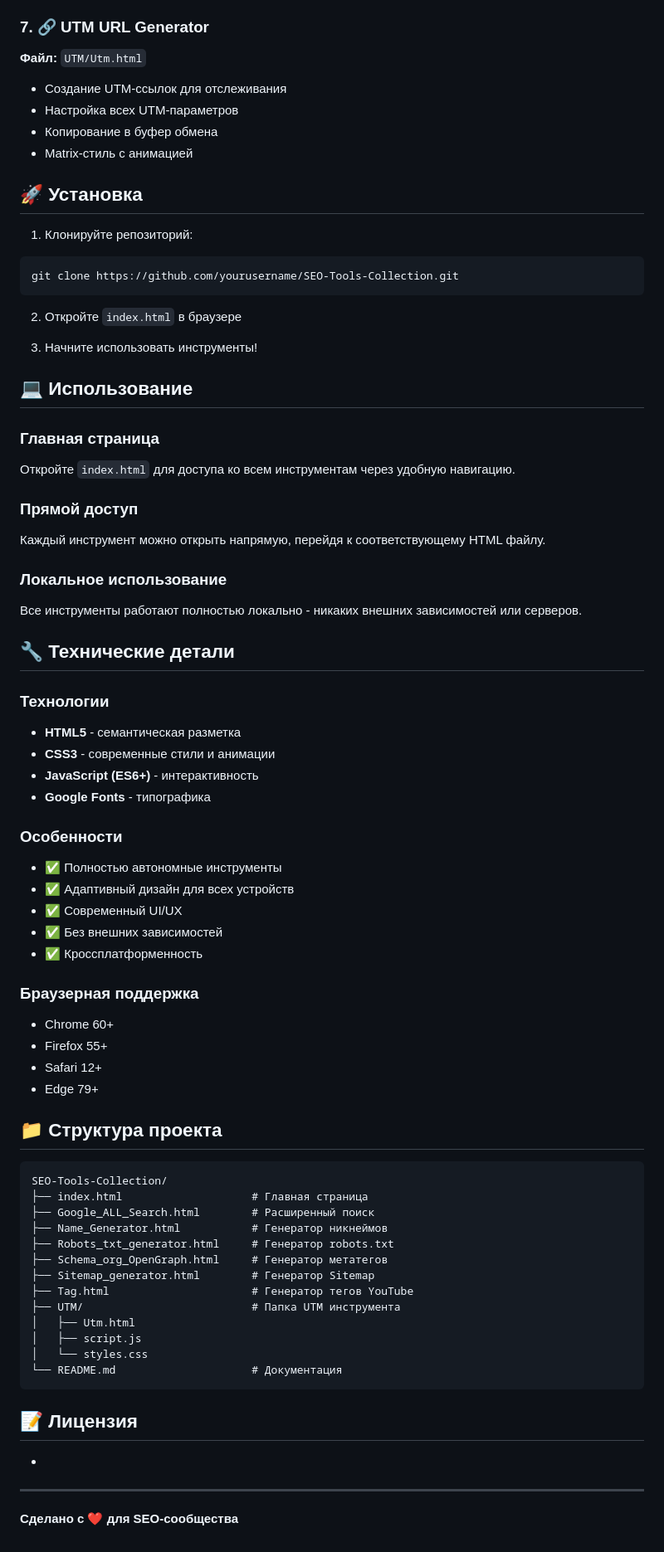
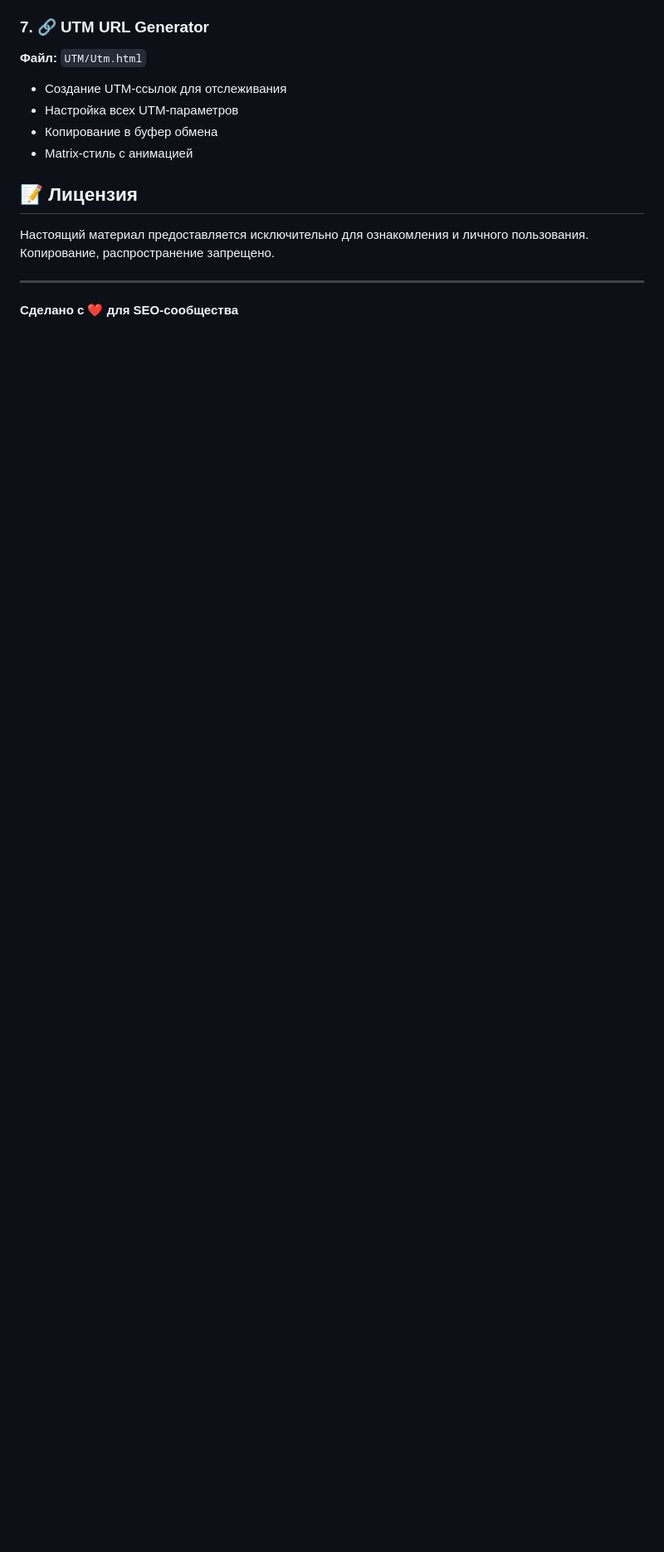
Before and after one commit to Shutnik8/SEO-Tools-Collection, a Markdown page: README.md, the part around the change. Shown at 83% size. Rendered like a GitHub page; blank space fills up the shorter version.

````diff
--- a/README.md
+++ b/README.md
@@ -72,71 +72,11 @@ SEO Tools Collection - это набор из 7 профессиональных
 - Копирование в буфер обмена
 - Matrix-стиль с анимацией
 
-## 🚀 Установка
-
-1. Клонируйте репозиторий:
-```bash
-git clone https://github.com/yourusername/SEO-Tools-Collection.git
-```
-
-2. Откройте `index.html` в браузере
-
-3. Начните использовать инструменты!
-
-## 💻 Использование
-
-### Главная страница
-Откройте `index.html` для доступа ко всем инструментам через удобную навигацию.
-
-### Прямой доступ
-Каждый инструмент можно открыть напрямую, перейдя к соответствующему HTML файлу.
-
-### Локальное использование
-Все инструменты работают полностью локально - никаких внешних зависимостей или серверов.
-
-## 🔧 Технические детали
-
-### Технологии
-- **HTML5** - семантическая разметка
-- **CSS3** - современные стили и анимации
-- **JavaScript (ES6+)** - интерактивность
-- **Google Fonts** - типографика
-
-### Особенности
-- ✅ Полностью автономные инструменты
-- ✅ Адаптивный дизайн для всех устройств
-- ✅ Современный UI/UX
-- ✅ Без внешних зависимостей
-- ✅ Кроссплатформенность
-
-### Браузерная поддержка
-- Chrome 60+
-- Firefox 55+
-- Safari 12+
-- Edge 79+
-
-## 📁 Структура проекта
-
-```
-SEO-Tools-Collection/
-├── index.html                    # Главная страница
-├── Google_ALL_Search.html        # Расширенный поиск
-├── Name_Generator.html           # Генератор никнеймов
-├── Robots_txt_generator.html     # Генератор robots.txt
-├── Schema_org_OpenGraph.html     # Генератор метатегов
-├── Sitemap_generator.html        # Генератор Sitemap
-├── Tag.html                      # Генератор тегов YouTube
-├── UTM/                          # Папка UTM инструмента
-│   ├── Utm.html
-│   ├── script.js
-│   └── styles.css
-└── README.md                     # Документация
-```
-
 
 ## 📝 Лицензия
 
--
+Настоящий материал предоставляется исключительно для ознакомления и личного пользования.
+Копирование, распространение запрещено.
 
 ---
 
````
